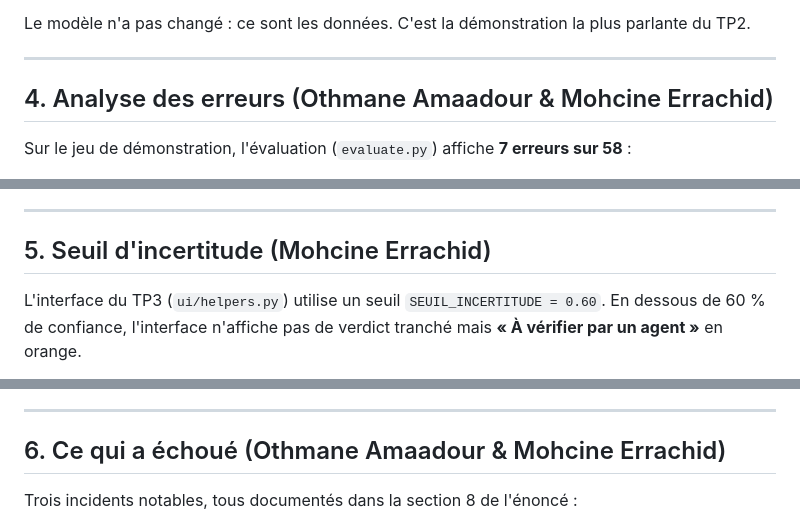
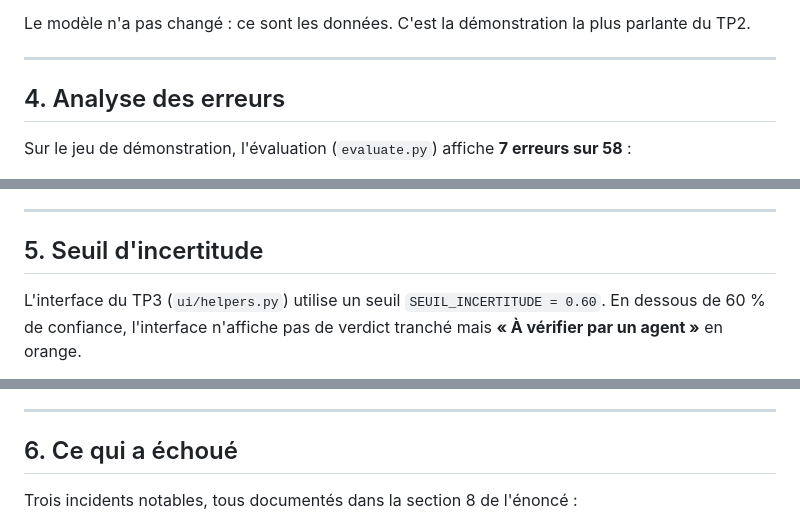
Before and after one commit to othmaneamaa/sentiment-app, a Markdown page: docs/compte-rendu.md, 3 parts joined by grey strips. Drawn GitHub-style.

```diff
--- a/docs/compte-rendu.md
+++ b/docs/compte-rendu.md
@@ -62,7 +62,7 @@ Le modèle n'a pas changé : ce sont les données. C'est la démonstration la pl
 
 ---
 
-## 4. Analyse des erreurs (Othmane Amaadour & Mohcine Errachid)
+## 4. Analyse des erreurs
 
 Sur le jeu de démonstration, l'évaluation (`evaluate.py`) affiche **7 erreurs sur 58** :
 
@@ -84,7 +84,7 @@ Les **2 faux positifs** sont le cas qui compte pour le métier : un client méco
 
 ---
 
-## 5. Seuil d'incertitude (Mohcine Errachid)
+## 5. Seuil d'incertitude
 
 L'interface du TP3 (`ui/helpers.py`) utilise un seuil `SEUIL_INCERTITUDE = 0.60`. En dessous de 60 % de confiance, l'interface n'affiche pas de verdict tranché mais **« À vérifier par un agent »** en orange.
 
@@ -102,7 +102,7 @@ Nous avons choisi de **conserver 0,60** parce que c'est le seul seuil qui rend l
 
 ---
 
-## 6. Ce qui a échoué (Othmane Amaadour & Mohcine Errachid)
+## 6. Ce qui a échoué
 
 Trois incidents notables, tous documentés dans la section 8 de l'énoncé :
 
```
Also changed, not shown: other parts of docs/compte-rendu.md (+5 -5 lines).
